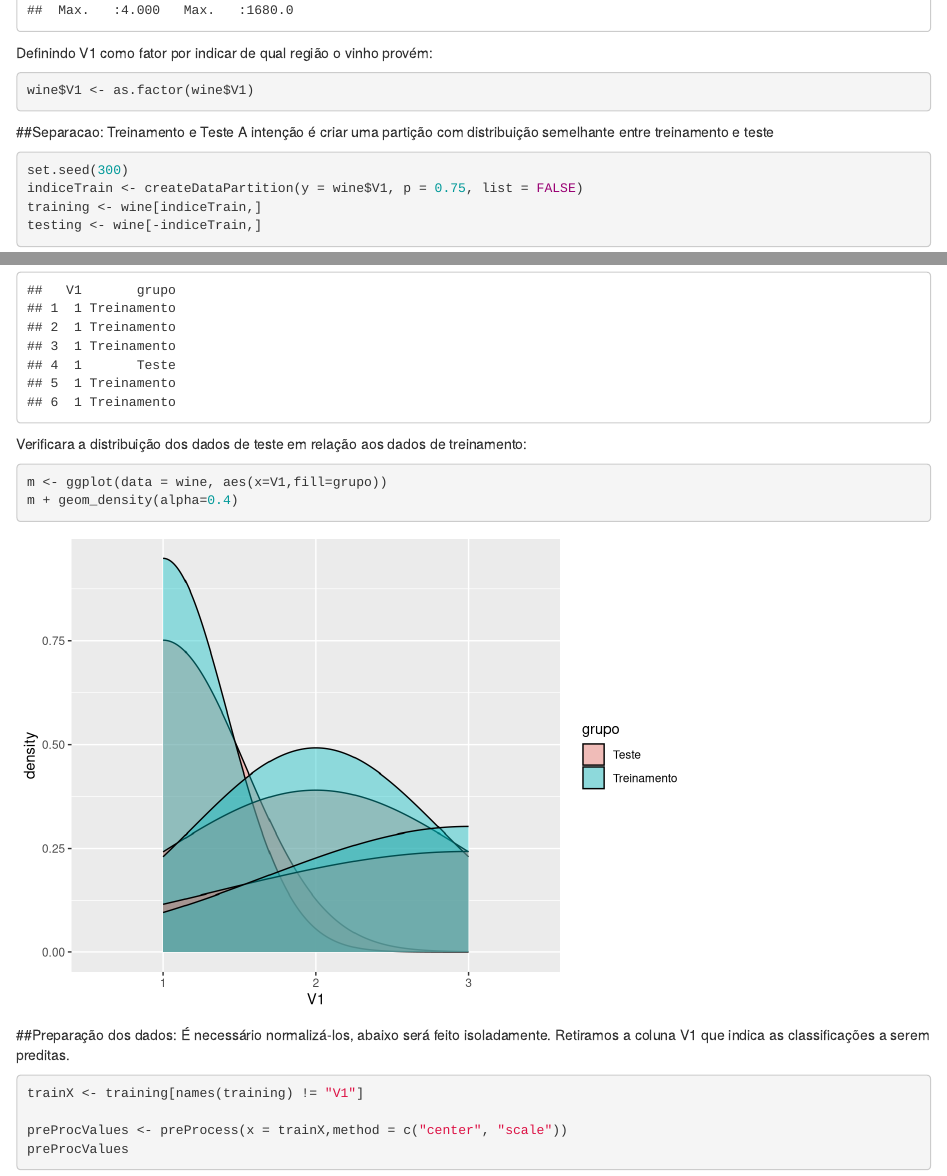
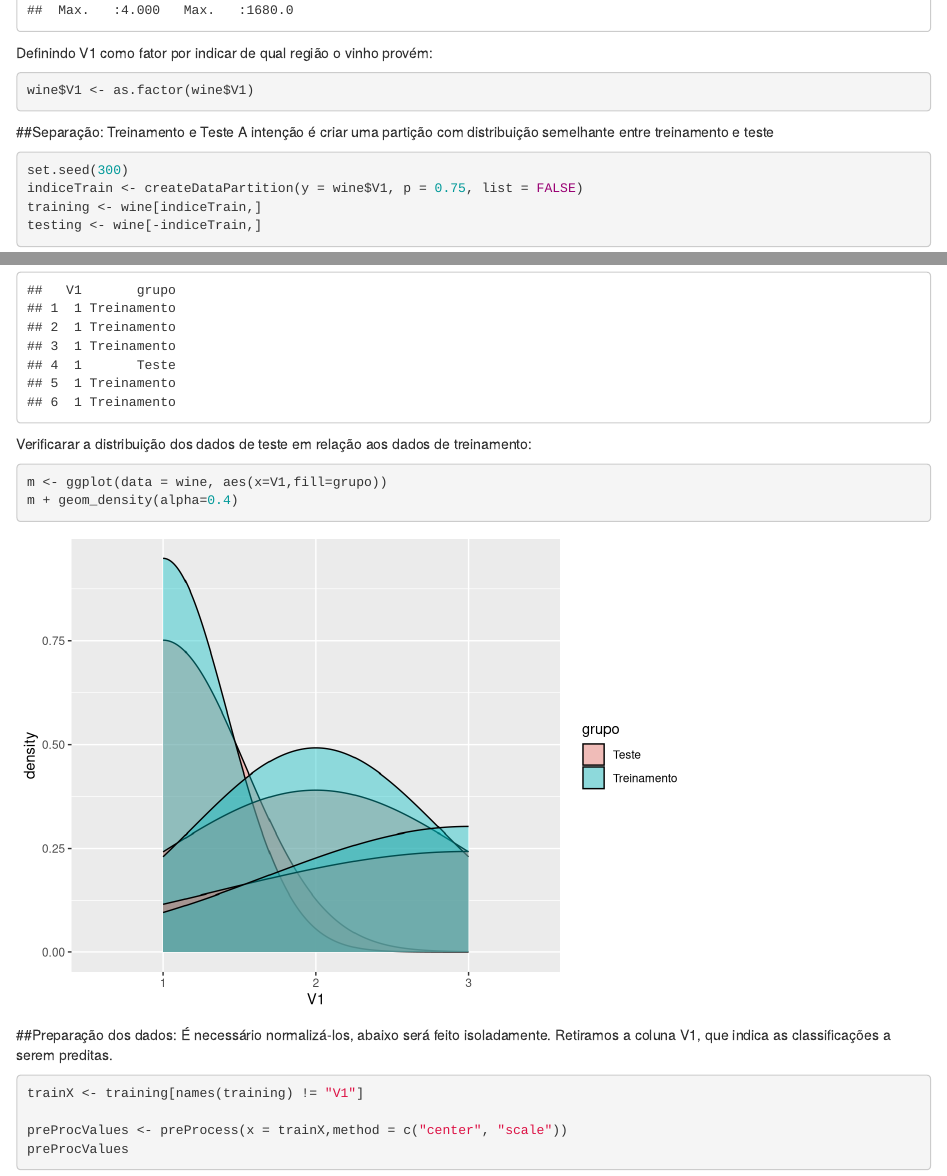
Before and after one commit to LucasTerciotti/CV, an R Markdown document (KNN Wine.Rmd): the page in a window 1100 px wide, from 1360 px down, and a second part further down, joined at a grey line. Rendered offline with R 4.5, knitr and Pandoc, with nearby package versions.

Commit message:
Revisão ortográfica

````diff
--- a/KNN Wine.Rmd
+++ b/KNN Wine.Rmd
@@ -27,7 +27,7 @@ Definindo V1 como fator por indicar de qual região o vinho provém:
 wine$V1 <- as.factor(wine$V1)
 ```
 
-##Separacao: Treinamento e Teste
+##Separação: Treinamento e Teste
 A intenção é criar uma partição com distribuição semelhante entre treinamento e teste
 ```{r}
 set.seed(300)
@@ -43,14 +43,14 @@ wine$grupo[-indiceTrain]="Teste"
 head(select(wine, V1, grupo))
 ```
 
-Verificara a distribuição dos dados de teste em relação aos dados de treinamento:
+Verificarar a distribuição dos dados de teste em relação aos dados de treinamento:
 ```{r}
 m <- ggplot(data = wine, aes(x=V1,fill=grupo))
 m + geom_density(alpha=0.4)
 ```
 
 ##Preparação dos dados:
-É necessário normalizá-los, abaixo será feito isoladamente. Retiramos a coluna V1 que indica as classificações a serem preditas.
+É necessário normalizá-los, abaixo será feito isoladamente. Retiramos a coluna V1, que indica as classificações a serem preditas.
 ```{r}
 trainX <- training[names(training) != "V1"]
 
````
Also changed, not shown: KNN_Wine.html.
